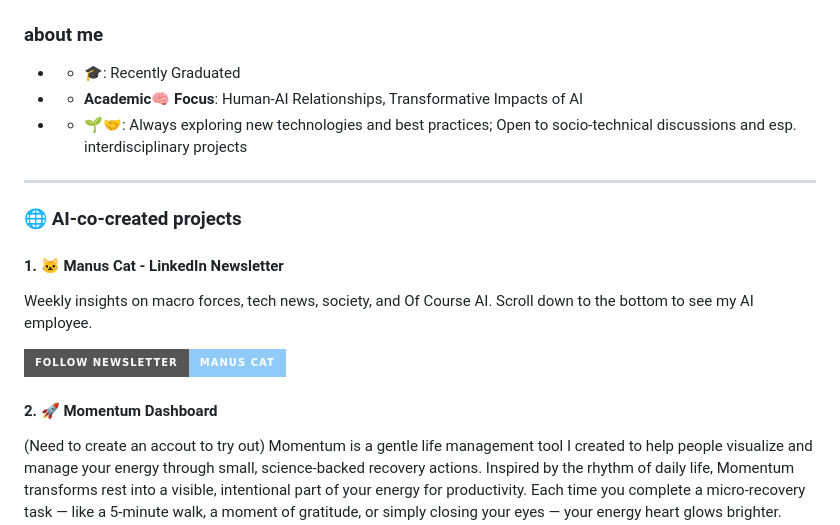
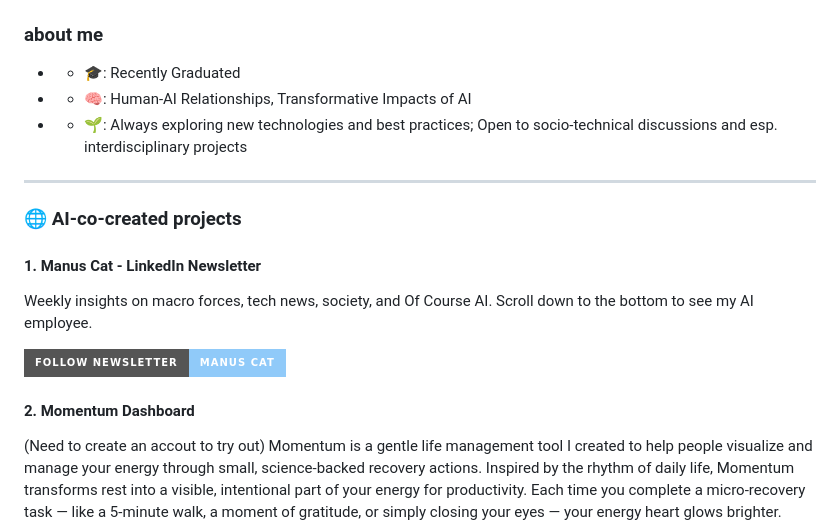
Before and after one commit to lingegrace/work-from-home-, a Markdown page: README.md, the part around the change. Rendered like a GitHub page; badges without logos.

```diff
--- a/README.md
+++ b/README.md
@@ -3,18 +3,18 @@
 ### about me
 
 - - <span style="color: #CE93D8;"> **🎓**: Recently Graduated
-- - <span style="color: #CE93D8;"> **Academic🧠 Focus**: Human-AI Relationships, Transformative Impacts of AI
-- - <span style="color: #90CAF9;"> **🌱🤝**: Always exploring new technologies and best practices; Open to socio-technical discussions and esp. interdisciplinary projects
+- - <span style="color: #CE93D8;"> **🧠**: Human-AI Relationships, Transformative Impacts of AI
+- - <span style="color: #90CAF9;"> **🌱**: Always exploring new technologies and best practices; Open to socio-technical discussions and esp. interdisciplinary projects
 ---
 
 ### 🌐 AI-co-created projects
 
-#### 1. 🐱 Manus Cat - LinkedIn Newsletter
+#### 1. Manus Cat - LinkedIn Newsletter
 Weekly insights on macro forces, tech news, society, and Of Course AI. Scroll down to the bottom to see my AI employee.
 
 [![Subscribe! LinkedIn Newsletter](https://img.shields.io/badge/Follow%20Newsletter-Manus%20Cat-90CAF9?style=for-the-badge&logo=linkedin&logoColor=white)](https://www.linkedin.com/build-relation/newsletter-follow?entityUrn=7422191016994217984)
 
-#### 2. 🚀 Momentum Dashboard
+#### 2. Momentum Dashboard
 (Need to create an accout to try out) Momentum is a gentle life management tool I created to help people visualize and manage your energy through small, science-backed recovery actions. Inspired by the rhythm of daily life, Momentum transforms rest into a visible, intentional part of your energy for productivity. Each time you complete a micro-recovery task — like a 5-minute walk, a moment of gratitude, or simply closing your eyes — your energy heart glows brighter. These small acts are what sustain it. Rest is not escape — it’s part of your momentum.
 
 _**There are many ways i am thinking of in approving it , and adding new functions, changing the action contents. It is still a web page not in an app format, If you are developer and want to collaborate with me, feel free to reach out! _**
```
